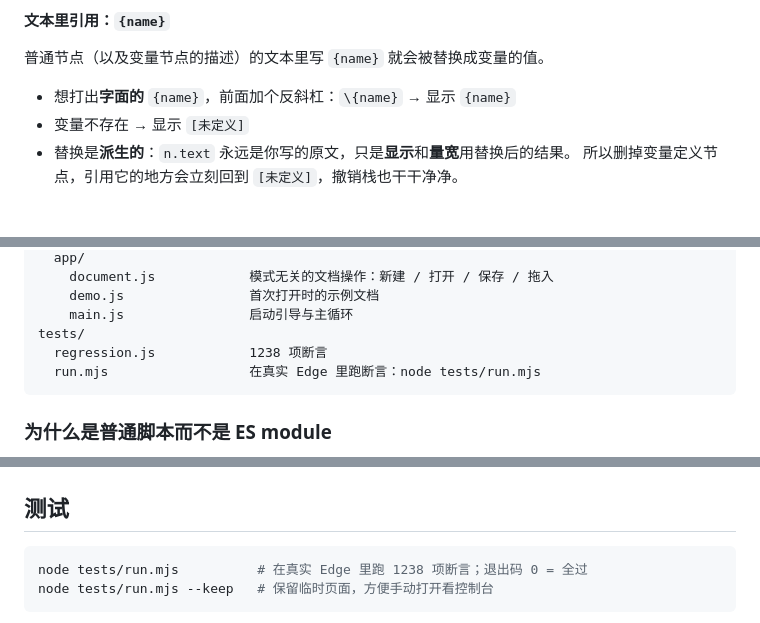
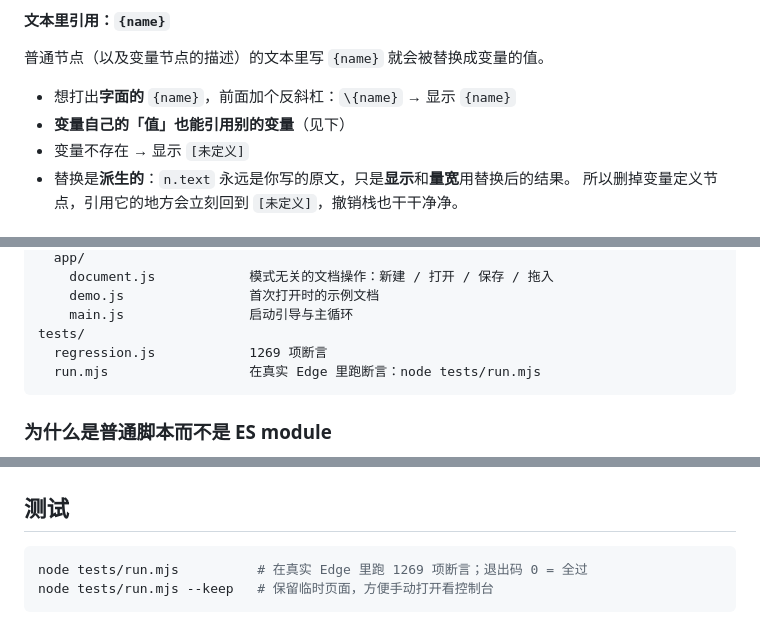
Before and after one commit to SGorgeous/Grapheon, a Markdown page: README.md, 3 parts joined by grey strips. Rendered like a GitHub page.

````diff
--- a/README.md
+++ b/README.md
@@ -252,6 +252,7 @@ PNG 结果超过约 700KB 就改用 JPEG 0.82 压一道。所以存档是自包
 普通节点（以及变量节点的描述）的文本里写 `{name}` 就会被替换成变量的值。
 
 - 想打出**字面的** `{name}`，前面加个反斜杠：`\{name}` → 显示 `{name}`
+- **变量自己的「值」也能引用别的变量**（见下）
 - 变量不存在 → 显示 `[未定义]`
 - 替换是**派生的**：`n.text` 永远是你写的原文，只是**显示**和**量宽**用替换后的结果。
   所以删掉变量定义节点，引用它的地方会立刻回到 `[未定义]`，撤销栈也干干净净。
@@ -621,7 +639,7 @@ src/
     demo.js                首次打开时的示例文档
     main.js                启动引导与主循环
 tests/
-  regression.js            1238 项断言
+  regression.js            1269 项断言
   run.mjs                  在真实 Edge 里跑断言：node tests/run.mjs
 ```
 
@@ -753,7 +771,7 @@ GP.keys.rows();                          // 列出所有绑定（带中文标签
 ## 测试
 
 ```bash
-node tests/run.mjs          # 在真实 Edge 里跑 1238 项断言；退出码 0 = 全过
+node tests/run.mjs          # 在真实 Edge 里跑 1269 项断言；退出码 0 = 全过
 node tests/run.mjs --keep   # 保留临时页面，方便手动打开看控制台
 ```
 
````
Also changed, not shown: other parts of README.md (+20 -0 lines), docs-structure.png, docs-varvalue.png (added), 5 other files.
